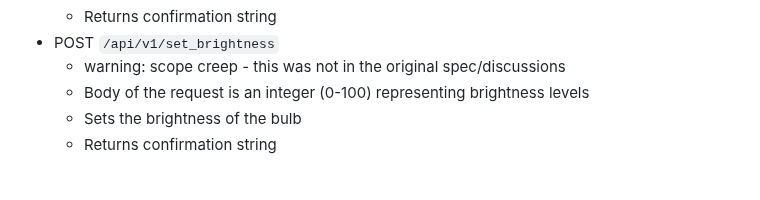
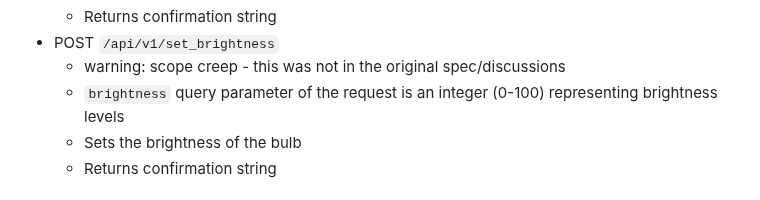
Before and after one commit to Samueljbk/yeelight_server, a Markdown page: docs/demo_app.md, the part around the change. Rendered like a GitHub page.

Commit message:
Updated design docs

```diff
--- a/docs/demo_app.md
+++ b/docs/demo_app.md
@@ -35,7 +35,7 @@ The backend should implement API endpoints to accomodate the above buttons with
   * Returns confirmation string
 * POST `/api/v1/set_brightness`
   * warning: scope creep - this was not in the original spec/discussions
-  * Body of the request is an integer (0-100) representing brightness levels
+  * `brightness` query parameter of the request is an integer (0-100) representing brightness levels
   * Sets the brightness of the bulb
   * Returns confirmation string
 
```
